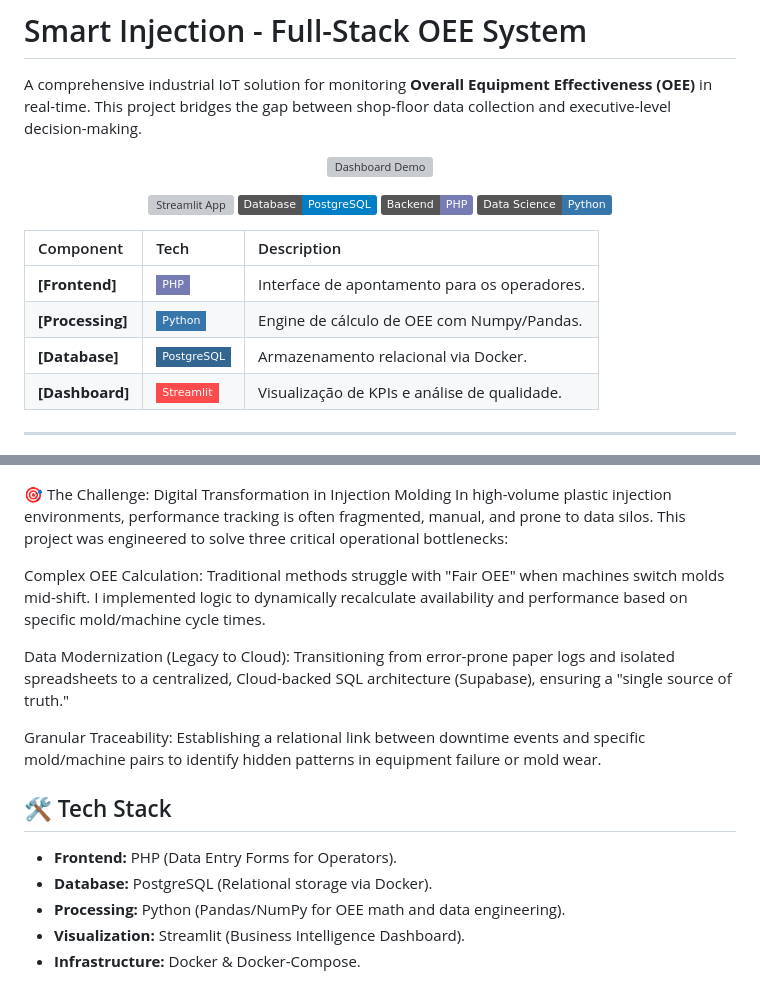
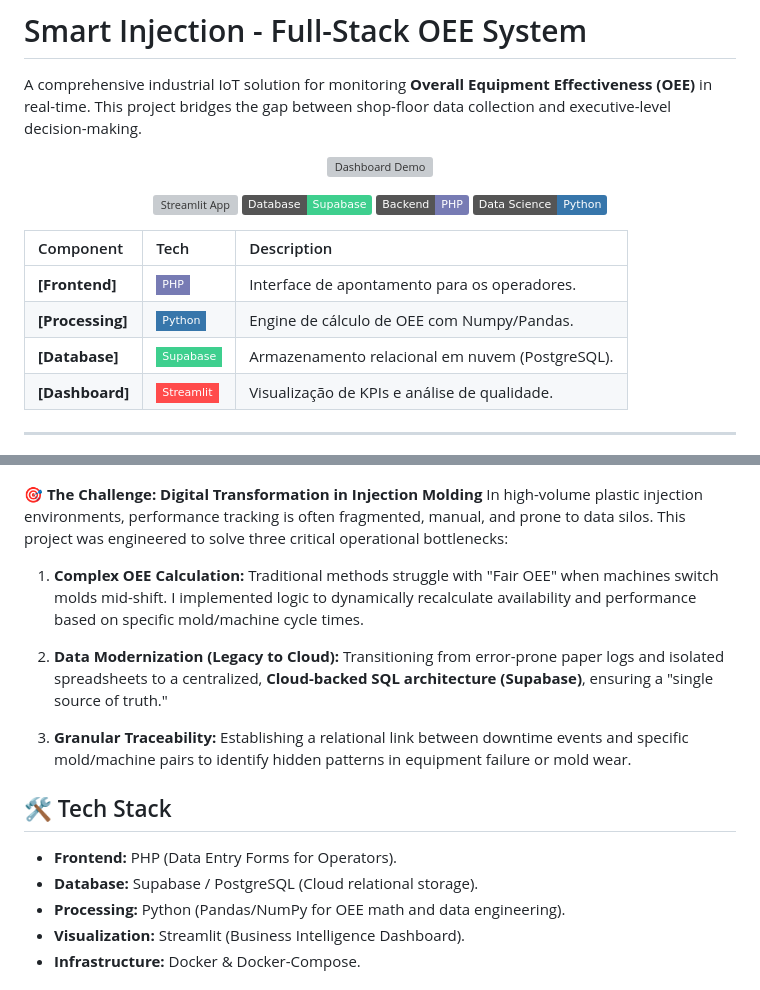
Before and after one commit to ricardoserenatojr/smart_injection_oee, a Markdown page: README.md, 2 parts joined by grey strips. Rendered like a GitHub page; badges without logos; grey boxes are pictures that could not be loaded.

Commit message:
feat: initial release of Smart Injection >> >> >> >> >> OEE Dashboard with Supabase API

```diff
--- a/README.md
+++ b/README.md
@@ -11,6 +11,6 @@ A comprehensive industrial IoT solution for monitoring **Overall Equipment Effec
     <img src="https://static.streamlit.io/badges/streamlit_badge_black_white.svg" alt="Streamlit App">
   </a>
-  <img src="https://img.shields.io/badge/Database-PostgreSQL-blue?style=flat&logo=postgresql" alt="Postgres">
+  <img src="https://img.shields.io/badge/Database-Supabase-3ECF8E?style=flat&logo=supabase" alt="Supabase">
   <img src="https://img.shields.io/badge/Backend-PHP-777BB4?style=flat&logo=php" alt="PHP">
   <img src="https://img.shields.io/badge/Data%20Science-Python-3776AB?style=flat&logo=python" alt="Python">
 </p>
@@ -19,25 +19,25 @@ A comprehensive industrial IoT solution for monitoring **Overall Equipment Effec
 | :--- | :--- | :--- |
 | **[Frontend]** | <img src="https://img.shields.io/badge/-PHP-777BB4?style=flat-square&logo=php&logoColor=white" /> | Interface de apontamento para os operadores. |
 | **[Processing]** | <img src="https://img.shields.io/badge/-Python-3776AB?style=flat-square&logo=python&logoColor=white" /> | Engine de cálculo de OEE com Numpy/Pandas. |
-| **[Database]** | <img src="https://img.shields.io/badge/-PostgreSQL-336791?style=flat-square&logo=postgresql&logoColor=white" /> | Armazenamento relacional via Docker. |
+| **[Database]** | <img src="https://img.shields.io/badge/-Supabase-3ECF8E?style=flat-square&logo=supabase&logoColor=white" /> | Armazenamento relacional em nuvem (PostgreSQL). |
 | **[Dashboard]** | <img src="https://img.shields.io/badge/-Streamlit-FF4B4B?style=flat-square&logo=streamlit&logoColor=white" /> | Visualização de KPIs e análise de qualidade. |
 
 ---
 
 ![Dashboard Preview](./dashboard_images/dashboard.gif)
 
-🎯 The Challenge: Digital Transformation in Injection Molding
+🎯 **The Challenge: Digital Transformation in Injection Molding**
 In high-volume plastic injection environments, performance tracking is often fragmented, manual, and prone to data silos. This project was engineered to solve three critical operational bottlenecks:
 
-Complex OEE Calculation: Traditional methods struggle with "Fair OEE" when machines switch molds mid-shift. I implemented logic to dynamically recalculate availability and performance based on specific mold/machine cycle times.
+1. **Complex OEE Calculation:** Traditional methods struggle with "Fair OEE" when machines switch molds mid-shift. I implemented logic to dynamically recalculate availability and performance based on specific mold/machine cycle times.
 
-Data Modernization (Legacy to Cloud): Transitioning from error-prone paper logs and isolated spreadsheets to a centralized, Cloud-backed SQL architecture (Supabase), ensuring a "single source of truth."
+2. **Data Modernization (Legacy to Cloud):** Transitioning from error-prone paper logs and isolated spreadsheets to a centralized, **Cloud-backed SQL architecture (Supabase)**, ensuring a "single source of truth."
 
-Granular Traceability: Establishing a relational link between downtime events and specific mold/machine pairs to identify hidden patterns in equipment failure or mold wear.
+3. **Granular Traceability:** Establishing a relational link between downtime events and specific mold/machine pairs to identify hidden patterns in equipment failure or mold wear.
 
 ## 🛠️ Tech Stack
 - **Frontend:** PHP (Data Entry Forms for Operators).
-- **Database:** PostgreSQL (Relational storage via Docker).
+- **Database:** Supabase / PostgreSQL (Cloud relational storage).
 - **Processing:** Python (Pandas/NumPy for OEE math and data engineering).
 - **Visualization:** Streamlit (Business Intelligence Dashboard).
 - **Infrastructure:** Docker & Docker-Compose.
```
Also changed, not shown: other parts of README.md (+2 -2 lines).
